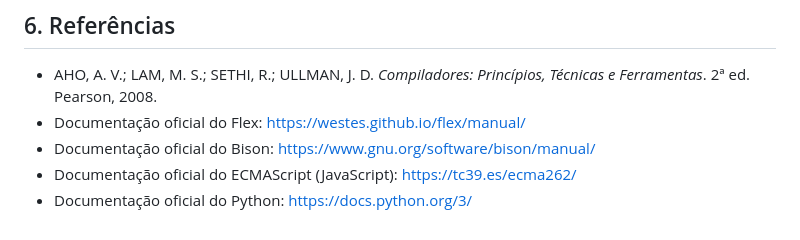
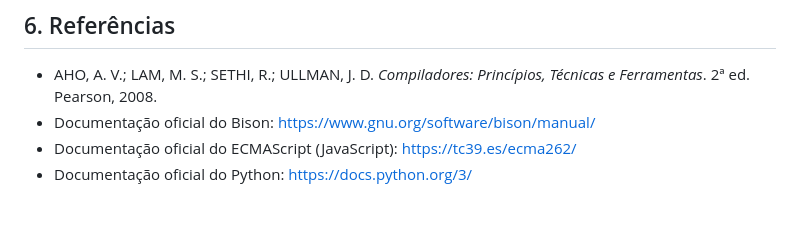
Before and after one commit to Matheus-S-Camargo/Compilador-js-python, a Markdown page: docs/estrutura_documento_inicial.md, the part around the change. GitHub-like rendering.

Commit message:
atualizando referências
Removed Flex documentation link from references.

```diff
--- a/docs/estrutura_documento_inicial.md
+++ b/docs/estrutura_documento_inicial.md
@@ -175,7 +175,6 @@ Para viabilizar a execução do projeto dentro do prazo da disciplina, o grupo d
 ## 6. Referências
 
 - AHO, A. V.; LAM, M. S.; SETHI, R.; ULLMAN, J. D. *Compiladores: Princípios, Técnicas e Ferramentas*. 2ª ed. Pearson, 2008.
-- Documentação oficial do Flex: https://westes.github.io/flex/manual/
 - Documentação oficial do Bison: https://www.gnu.org/software/bison/manual/
 - Documentação oficial do ECMAScript (JavaScript): https://tc39.es/ecma262/
 - Documentação oficial do Python: https://docs.python.org/3/
```
